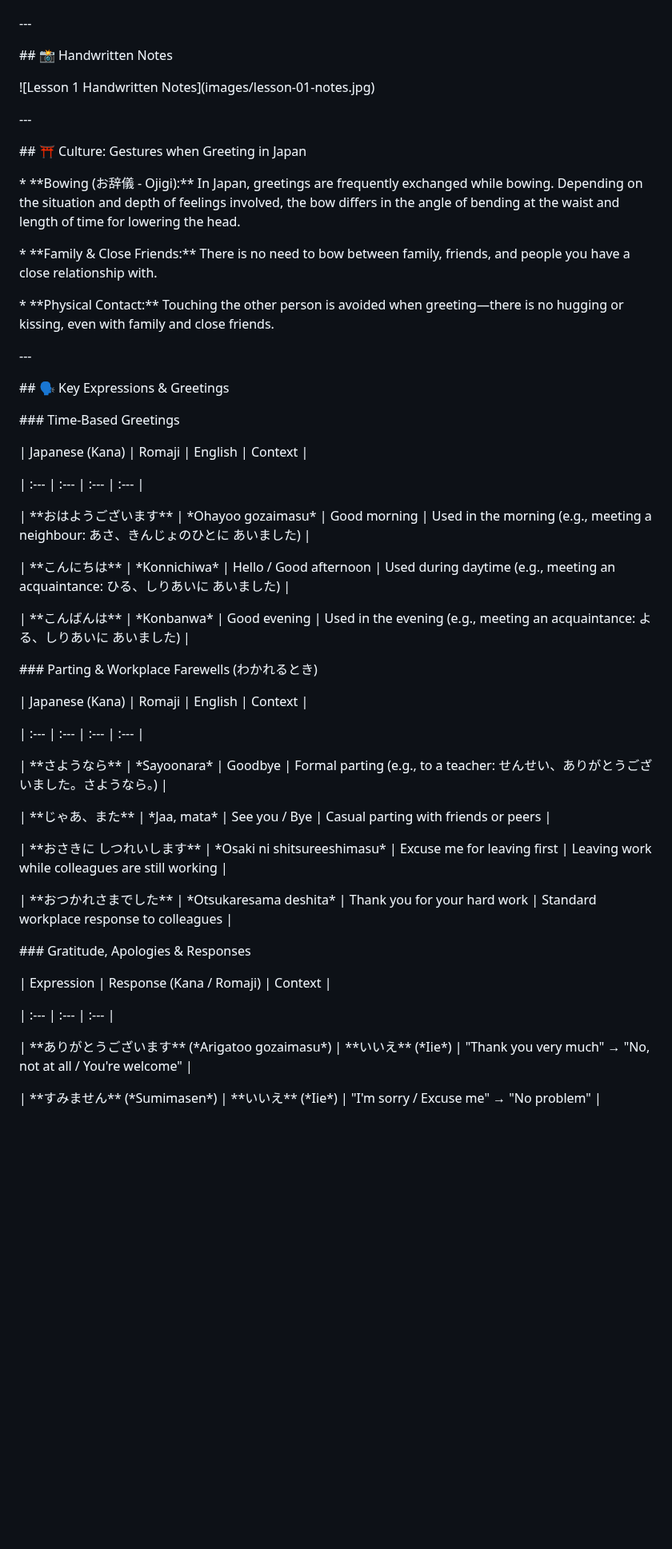
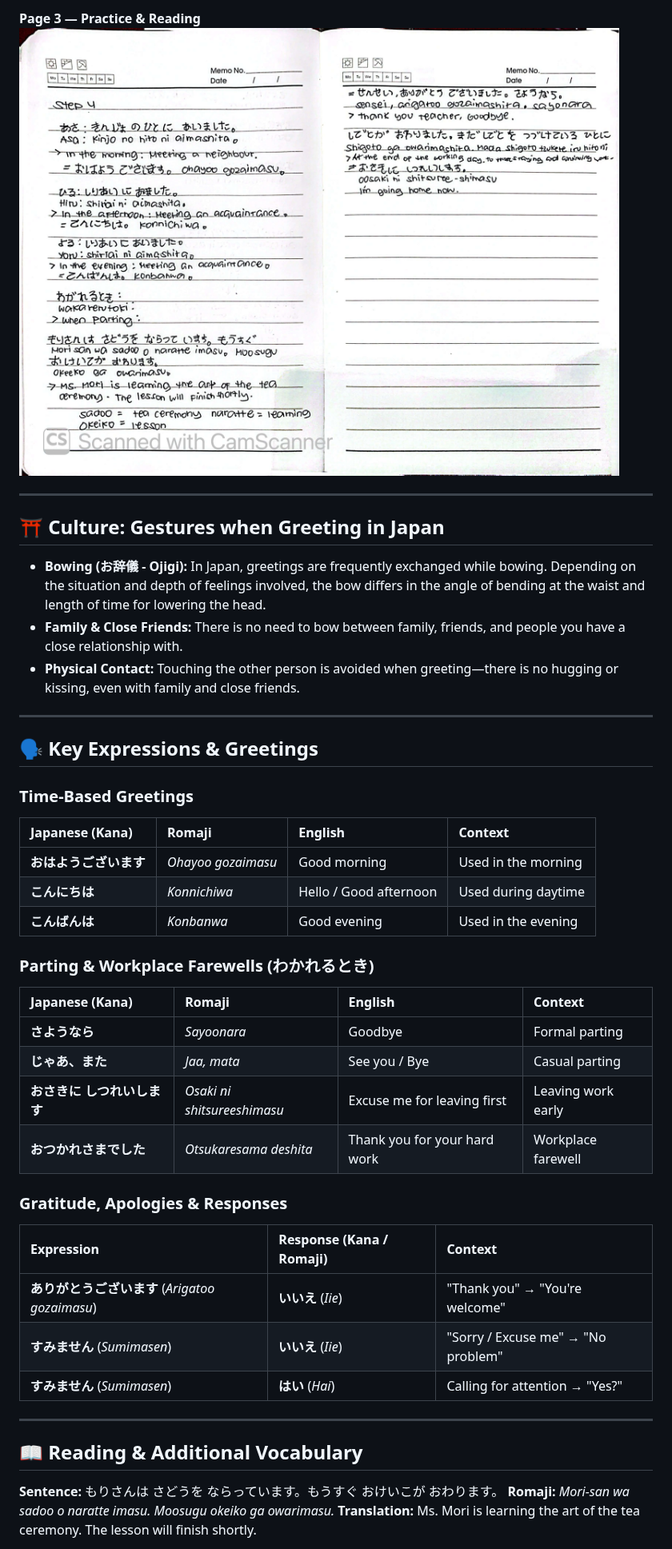
Before and after one commit to Jaysese125/japanese-learning-journey, a Markdown page: Marugoto-A1-1-Katsudoo-and-Rikai/Lesson-1-Hello.md, the part around one of its changes. Shown at 80% size. Drawn GitHub-style; pictures changed too: Marugoto-A1-1-Katsudoo-and-Rikai/images/lesson-01-notes-3.jpg (added); blank space fills up the shorter version.

Commit message:
Add handwritten notes and complete Lesson 1 structure

```diff
--- a/Marugoto-A1-1-Katsudoo-and-Rikai/Lesson-1-Hello.md
+++ b/Marugoto-A1-1-Katsudoo-and-Rikai/Lesson-1-Hello.md
@@ -14,75 +24,49 @@
 
+**Page 3 — Practice & Reading**
+![Lesson 1 Notes Page 3](images/lesson-01-notes-3.jpg)
 
+---
 
-\---
+## ⛩️ Culture: Gestures when Greeting in Japan
 
+* **Bowing (お辞儀 - Ojigi):** In Japan, greetings are frequently exchanged while bowing. Depending on the situation and depth of feelings involved, the bow differs in the angle of bending at the waist and length of time for lowering the head.
+* **Family & Close Friends:** There is no need to bow between family, friends, and people you have a close relationship with.
+* **Physical Contact:** Touching the other person is avoided when greeting—there is no hugging or kissing, even with family and close friends.
 
+---
 
-\## 📸 Handwritten Notes
+## 🗣️ Key Expressions & Greetings
 
-!\[Lesson 1 Handwritten Notes](images/lesson-01-notes.jpg)
-
-
-
-\---
-
-
-
-\## ⛩️ Culture: Gestures when Greeting in Japan
-
-\* \*\*Bowing (お辞儀 - Ojigi):\*\* In Japan, greetings are frequently exchanged while bowing. Depending on the situation and depth of feelings involved, the bow differs in the angle of bending at the waist and length of time for lowering the head.
-
-\* \*\*Family \& Close Friends:\*\* There is no need to bow between family, friends, and people you have a close relationship with.
-
-\* \*\*Physical Contact:\*\* Touching the other person is avoided when greeting—there is no hugging or kissing, even with family and close friends.
-
-
-
-\---
-
-
-
-\## 🗣️ Key Expressions \& Greetings
-
-
-
-\### Time-Based Greetings
+### Time-Based Greetings
 
 | Japanese (Kana) | Romaji | English | Context |
+| :--- | :--- | :--- | :--- |
+| **おはようございます** | *Ohayoo gozaimasu* | Good morning | Used in the morning |
+| **こんにちは** | *Konnichiwa* | Hello / Good afternoon | Used during daytime |
+| **こんばんは** | *Konbanwa* | Good evening | Used in the evening |
 
-| :--- | :--- | :--- | :--- |
-
-| \*\*おはようございます\*\* | \*Ohayoo gozaimasu\* | Good morning | Used in the morning (e.g., meeting a neighbour: あさ、きんじょのひとに あいました) |
-
-| \*\*こんにちは\*\* | \*Konnichiwa\* | Hello / Good afternoon | Used during daytime (e.g., meeting an acquaintance: ひる、しりあいに あいました) |
-
-| \*\*こんばんは\*\* | \*Konbanwa\* | Good evening | Used in the evening (e.g., meeting an acquaintance: よる、しりあいに あいました) |
-
-
-
-\### Parting \& Workplace Farewells (わかれるとき)
+### Parting & Workplace Farewells (わかれるとき)
 
 | Japanese (Kana) | Romaji | English | Context |
+| :--- | :--- | :--- | :--- |
+| **さようなら** | *Sayoonara* | Goodbye | Formal parting |
+| **じゃあ、また** | *Jaa, mata* | See you / Bye | Casual parting |
+| **おさきに しつれいします** | *Osaki ni shitsureeshimasu* | Excuse me for leaving first | Leaving work early |
+| **おつかれさまでした** | *Otsukaresama deshita* | Thank you for your hard work | Workplace farewell |
 
-| :--- | :--- | :--- | :--- |
-
-| \*\*さようなら\*\* | \*Sayoonara\* | Goodbye | Formal parting (e.g., to a teacher: せんせい、ありがとうございました。さようなら。) |
-
-| \*\*じゃあ、また\*\* | \*Jaa, mata\* | See you / Bye | Casual parting with friends or peers |
-
-| \*\*おさきに しつれいします\*\* | \*Osaki ni shitsureeshimasu\* | Excuse me for leaving first | Leaving work while colleagues are still working |
-
-| \*\*おつかれさまでした\*\* | \*Otsukaresama deshita\* | Thank you for your hard work | Standard workplace response to colleagues |
-
-
-
-\### Gratitude, Apologies \& Responses
+### Gratitude, Apologies & Responses
 
 | Expression | Response (Kana / Romaji) | Context |
+| :--- | :--- | :--- |
+| **ありがとうございます** (*Arigatoo gozaimasu*) | **いいえ** (*Iie*) | "Thank you" → "You're welcome" |
+| **すみません** (*Sumimasen*) | **いいえ** (*Iie*) | "Sorry / Excuse me" → "No problem" |
+| **すみません** (*Sumimasen*) | **はい** (*Hai*) | Calling for attention → "Yes?" |
 
-| :--- | :--- | :--- |
+---
 
-| \*\*ありがとうございます\*\* (\*Arigatoo gozaimasu\*) | \*\*いいえ\*\* (\*Iie\*) | "Thank you very much" → "No, not at all / You're welcome" |
+## 📖 Reading & Additional Vocabulary
 
-| \*\*すみません\*\* (\*Sumimasen\*) | \*\*いいえ\*\* (\*Iie\*) | "I'm sorry / Excuse me" → "No problem" |
+**Sentence:** もりさんは さどうを ならっています。もうすぐ おけいこが おわります。
+**Romaji:** *Mori-san wa sadoo o naratte imasu. Moosugu okeiko ga owarimasu.*
+**Translation:** Ms. Mori is learning the art of the tea ceremony. The lesson will finish shortly.
 
```
Also changed, not shown: other parts of Marugoto-A1-1-Katsudoo-and-Rikai/Lesson-1-Hello.md (+24 -28 lines), Marugoto-A1-1-Katsudoo-and-Rikai/images/lesson-01-notes-1.jpg (added), Marugoto-A1-1-Katsudoo-and-Rikai/images/lesson-01-notes-2.jpg (added).
